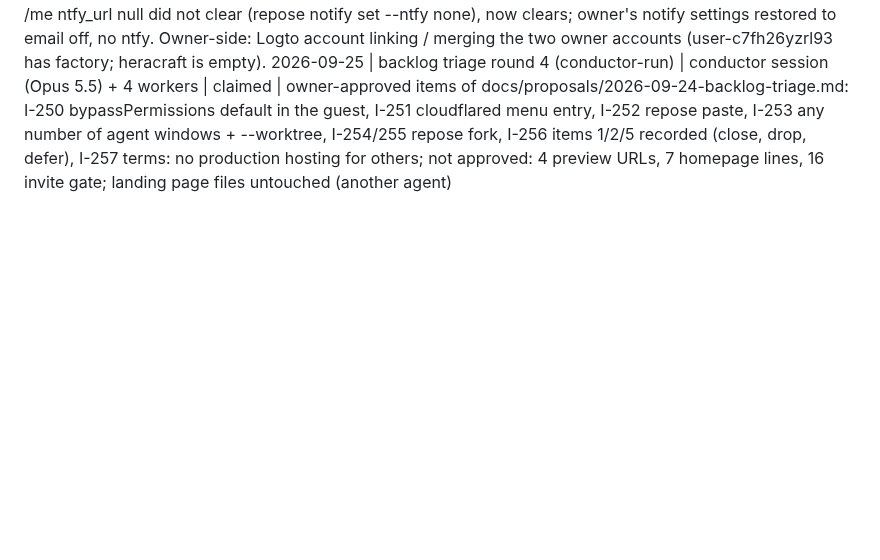
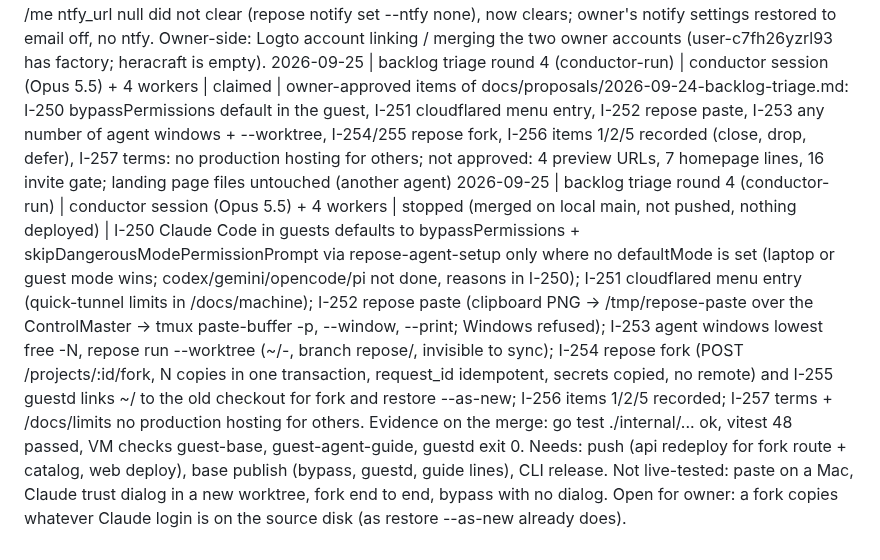
Before and after one commit to Heracraft/factory, a Markdown page: docs/workstreams/STATUS.md, the part around the change. GitHub-like rendering; blank space fills up the shorter version.

Commit message:
STATUS: backlog triage round 4 merged (I-250..I-257), not deployed

```diff
--- a/docs/workstreams/STATUS.md
+++ b/docs/workstreams/STATUS.md
@@ -104,3 +104,4 @@ month the line is dated in.
 2026-09-24 | browser on the desktop (I-246) | desktop-browser worker (Opus 5.5) | stopped (branch worktree-agent-a7b6e1341d4f42615, not pushed, nothing deployed) | One headed Chromium per guest on :99 (repose-browser.service, socket 127.0.0.1:9224 -> 9225, profile ~/.local/share/repose/browser, system repose-browser.slice 37.5%, OOMPolicy=continue, --disable-gpu); playwright-mcp --cdp-endpoint (default context; nixpkgs isolated override skipped) and chrome-devtools-mcp --browserUrl (--executablePath only when launching, --no-performance-crux) share it; old --headless entries migrated by repose-agent-setup; viewer wants the browser, --stop stops the viewer only, Xvfb/openbox StopWhenUnneeded, browser idle-stops after 30 min with no CDP and no viewer client; 1440x900, openbox maximises, noVNC resize=scale; CLI never auto-forwards 9224/9225. guest-desktop (MCP stdio client, X capture 94% magenta, same tab in both servers, SIGKILL reconnect, WebGL, idle), guest-base, guest-closure-size, go test/vet/lint pass. Live: v0.1.13 open --desktop works end to end on e2e-r3-desk (old base), same browser flags started by hand showed the agent's page through the forwarded noVNC; e2e-r3-desk destroyed. Needs: base publish, CLI release (forward exclusions), web redeploy (docs, homepage line).
 2026-09-24 | round 3 (conductor-run) | conductor session (Opus 5.5) + 4 workers | stopped 21:25Z | Live (base d0c29ac, CLI v0.1.14, api 961083a, edge + host-01 switched): I-243 agent guide in /etc/claude-code/CLAUDE.md + codex/opencode/gemini/pi, CI-enforced against /docs; I-244/245 repose-notify and repose-ask (checked on e2e-r3: ntfy message, yes/no via ntfy button 200 then 409, repose reply, timeout rc=3); I-246 shared headed browser shown on the desktop (noVNC screenshot of an agent-opened page); I-247 no ssh agent forwarding (ssh -A with a loaded key: guest sees no agent; GitHub ssh remotes via HTTPS + gh, ls-remote ok); I-248 run attaches when only the machine changed, clear refusal otherwise; I-249 plain command-not-found. Found live and fixed: PATCH /me ntfy_url null did not clear (repose notify set --ntfy none), now clears; owner's notify settings restored to email off, no ntfy. Owner-side: Logto account linking / merging the two owner accounts (user-c7fh26yzrl93 has factory; heracraft is empty).
 2026-09-25 | backlog triage round 4 (conductor-run) | conductor session (Opus 5.5) + 4 workers | claimed | owner-approved items of docs/proposals/2026-09-24-backlog-triage.md: I-250 bypassPermissions default in the guest, I-251 cloudflared menu entry, I-252 repose paste, I-253 any number of agent windows + --worktree, I-254/255 repose fork, I-256 items 1/2/5 recorded (close, drop, defer), I-257 terms: no production hosting for others; not approved: 4 preview URLs, 7 homepage lines, 16 invite gate; landing page files untouched (another agent)
+2026-09-25 | backlog triage round 4 (conductor-run) | conductor session (Opus 5.5) + 4 workers | stopped (merged on local main, not pushed, nothing deployed) | I-250 Claude Code in guests defaults to bypassPermissions + skipDangerousModePermissionPrompt via repose-agent-setup only where no defaultMode is set (laptop or guest mode wins; codex/gemini/opencode/pi not done, reasons in I-250); I-251 cloudflared menu entry (quick-tunnel limits in /docs/machine); I-252 repose paste (clipboard PNG -> /tmp/repose-paste over the ControlMaster -> tmux paste-buffer -p, --window, --print; Windows refused); I-253 agent windows lowest free <agent>-N, repose run --worktree (~/<slug>-<window>, branch repose/<window>, invisible to sync); I-254 repose fork (POST /projects/:id/fork, N copies in one transaction, request_id idempotent, secrets copied, no remote) and I-255 guestd links ~/<new slug> to the old checkout for fork and restore --as-new; I-256 items 1/2/5 recorded; I-257 terms + /docs/limits no production hosting for others. Evidence on the merge: go test ./internal/... ok, vitest 48 passed, VM checks guest-base, guest-agent-guide, guestd exit 0. Needs: push (api redeploy for fork route + catalog, web deploy), base publish (bypass, guestd, guide lines), CLI release. Not live-tested: paste on a Mac, Claude trust dialog in a new worktree, fork end to end, bypass with no dialog. Open for owner: a fork copies whatever Claude login is on the source disk (as restore --as-new already does).
```
